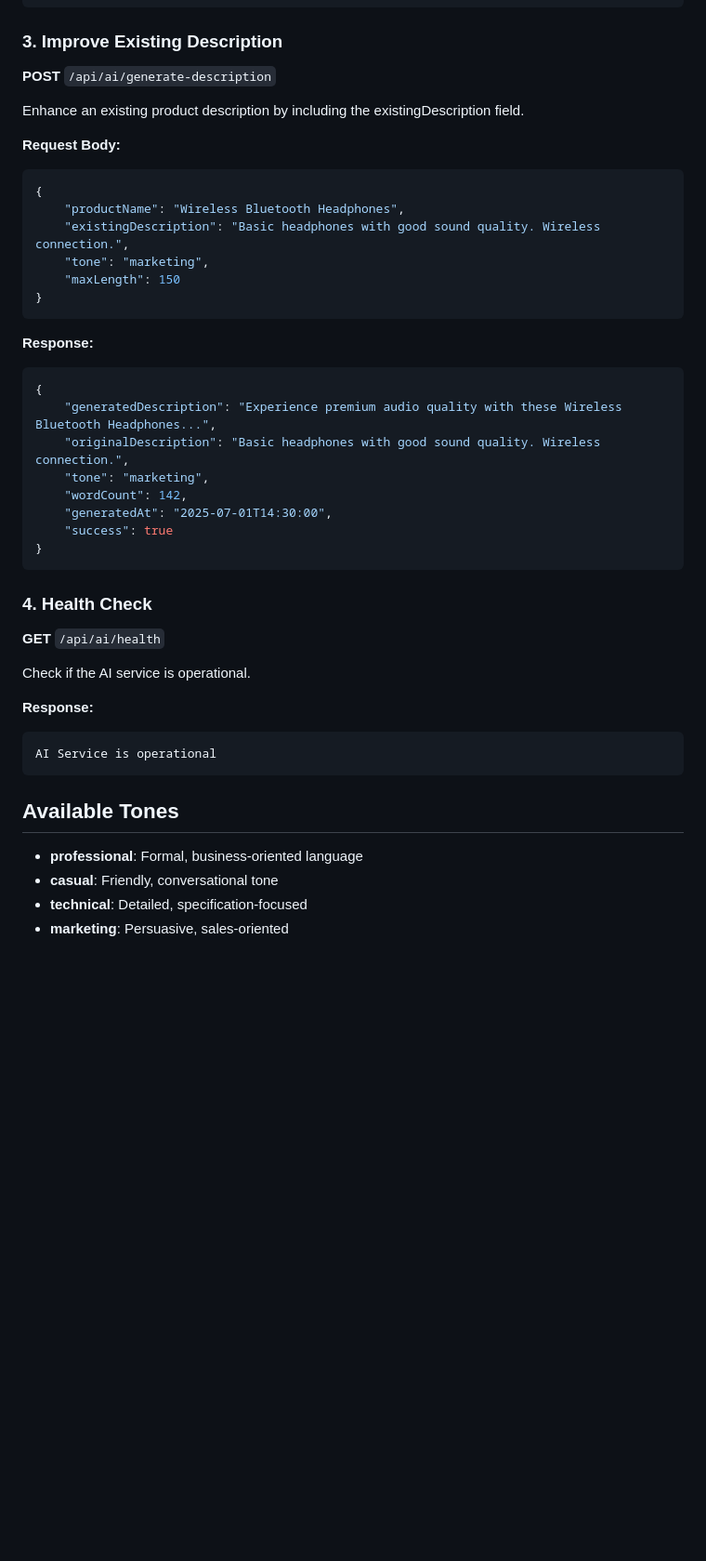
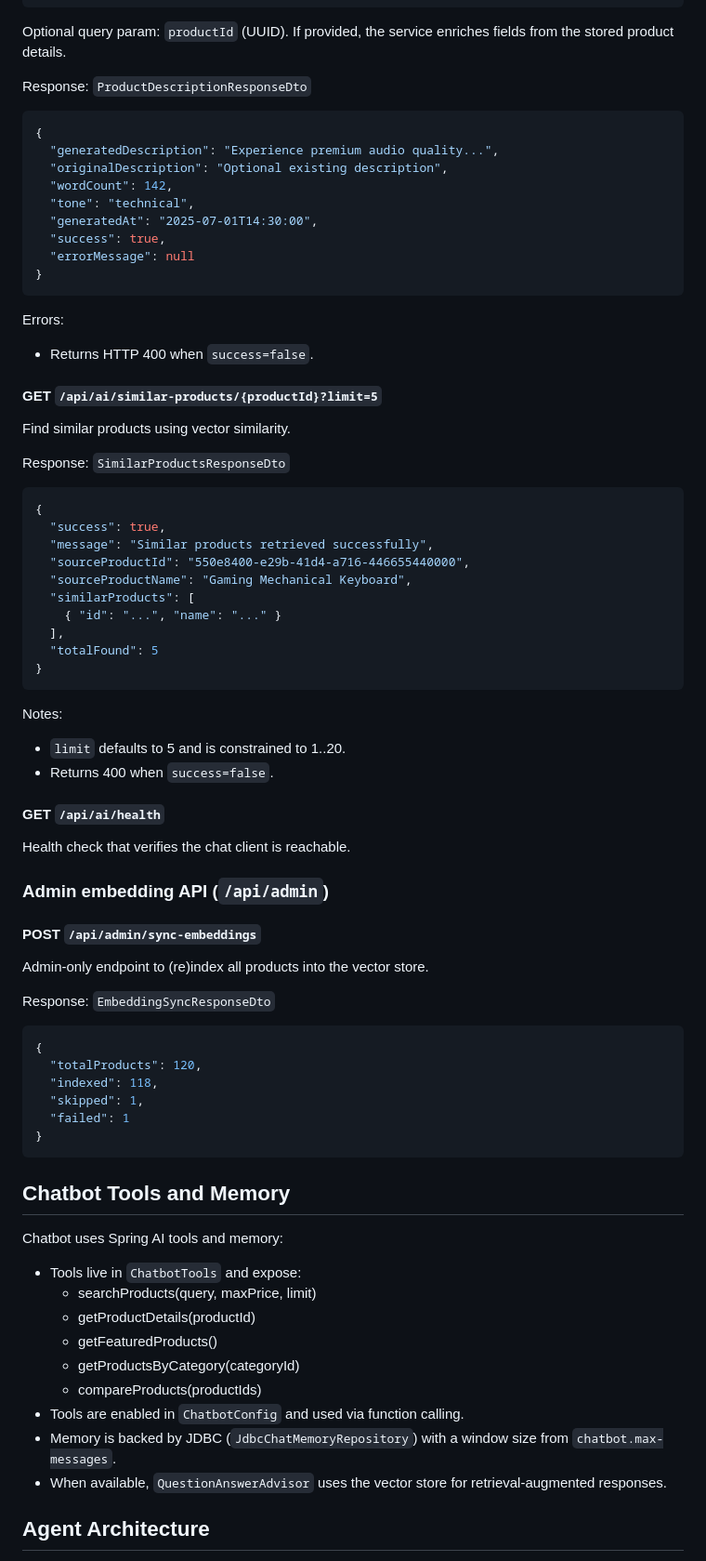
Before and after one commit to ainan-ahmed/EcommForAll, a Markdown page: backend/AI_SERVICE_README.md, the part around one of its changes. Shown at 93% size. Rendered like a GitHub page; blank space fills up the shorter version.

````diff
--- a/backend/AI_SERVICE_README.md
+++ b/backend/AI_SERVICE_README.md
@@ -124,51 +176,79 @@ POST /api/ai/generate-description?productId=123e4567-e89b-12d3-a456-426614174000
 }
 ```
 
-### 3. Improve Existing Description
+Optional query param: `productId` (UUID). If provided, the service enriches fields from the stored product details.
 
-**POST** `/api/ai/generate-description`
-
-Enhance an existing product description by including the existingDescription field.
-
-**Request Body:**
+Response: `ProductDescriptionResponseDto`
 
 ```json
 {
-    "productName": "Wireless Bluetooth Headphones",
-    "existingDescription": "Basic headphones with good sound quality. Wireless connection.",
-    "tone": "marketing",
-    "maxLength": 150
+  "generatedDescription": "Experience premium audio quality...",
+  "originalDescription": "Optional existing description",
+  "wordCount": 142,
+  "tone": "technical",
+  "generatedAt": "2025-07-01T14:30:00",
+  "success": true,
+  "errorMessage": null
 }
 ```
 
-**Response:**
+Errors:
+- Returns HTTP 400 when `success=false`.
+
+#### GET `/api/ai/similar-products/{productId}?limit=5`
+Find similar products using vector similarity.
+
+Response: `SimilarProductsResponseDto`
 
 ```json
 {
-    "generatedDescription": "Experience premium audio quality with these Wireless Bluetooth Headphones...",
-    "originalDescription": "Basic headphones with good sound quality. Wireless connection.",
-    "tone": "marketing",
-    "wordCount": 142,
-    "generatedAt": "2025-07-01T14:30:00",
-    "success": true
+  "success": true,
+  "message": "Similar products retrieved successfully",
+  "sourceProductId": "550e8400-e29b-41d4-a716-446655440000",
+  "sourceProductName": "Gaming Mechanical Keyboard",
+  "similarProducts": [
+    { "id": "...", "name": "..." }
+  ],
+  "totalFound": 5
 }
 ```
 
-### 4. Health Check
+Notes:
+- `limit` defaults to 5 and is constrained to 1..20.
+- Returns 400 when `success=false`.
 
-**GET** `/api/ai/health`
+#### GET `/api/ai/health`
+Health check that verifies the chat client is reachable.
 
-Check if the AI service is operational.
+### Admin embedding API (`/api/admin`)
 
-**Response:**
+#### POST `/api/admin/sync-embeddings`
+Admin-only endpoint to (re)index all products into the vector store.
 
-```
-AI Service is operational
+Response: `EmbeddingSyncResponseDto`
+
+```json
+{
+  "totalProducts": 120,
+  "indexed": 118,
+  "skipped": 1,
+  "failed": 1
+}
 ```
 
-## Available Tones
+## Chatbot Tools and Memory
 
--   **professional**: Formal, business-oriented language
--   **casual**: Friendly, conversational tone
--   **technical**: Detailed, specification-focused
--   **marketing**: Persuasive, sales-oriented
+Chatbot uses Spring AI tools and memory:
+
+- Tools live in `ChatbotTools` and expose:
+  - searchProducts(query, maxPrice, limit)
+  - getProductDetails(productId)
+  - getFeaturedProducts()
+  - getProductsByCategory(categoryId)
+  - compareProducts(productIds)
+- Tools are enabled in `ChatbotConfig` and used via function calling.
+- Memory is backed by JDBC (`JdbcChatMemoryRepository`) with a window size from `chatbot.max-messages`.
+- When available, `QuestionAnswerAdvisor` uses the vector store for retrieval-augmented responses.
+
+## Agent Architecture
+
````
Also changed, not shown: other parts of backend/AI_SERVICE_README.md (+157 -203 lines), README.md (+9 -0 lines).
